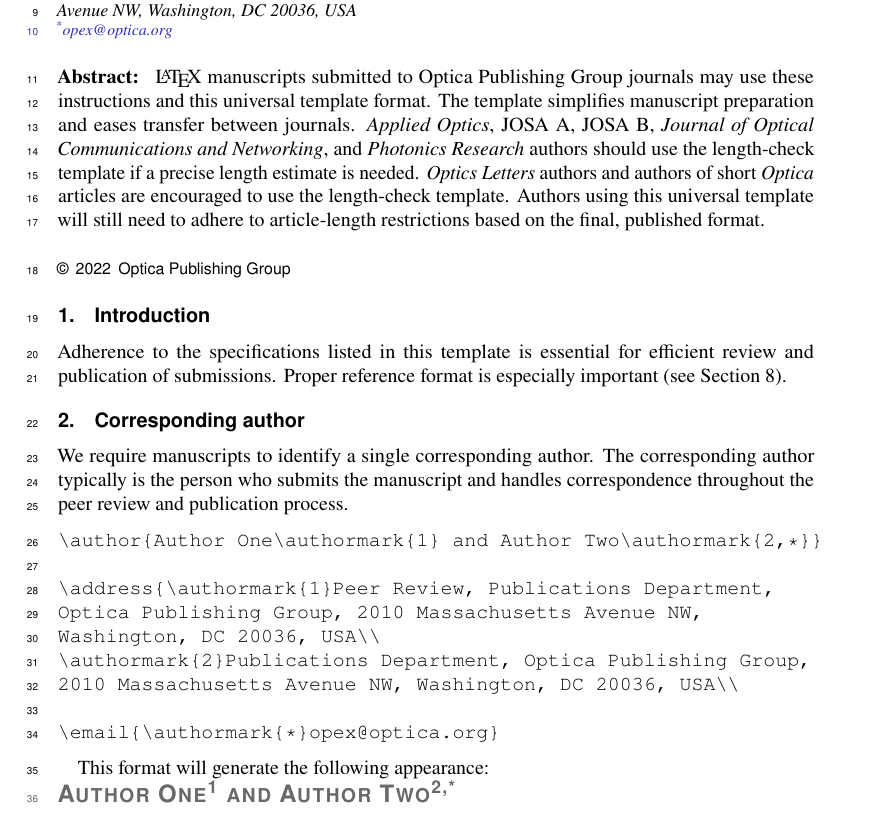
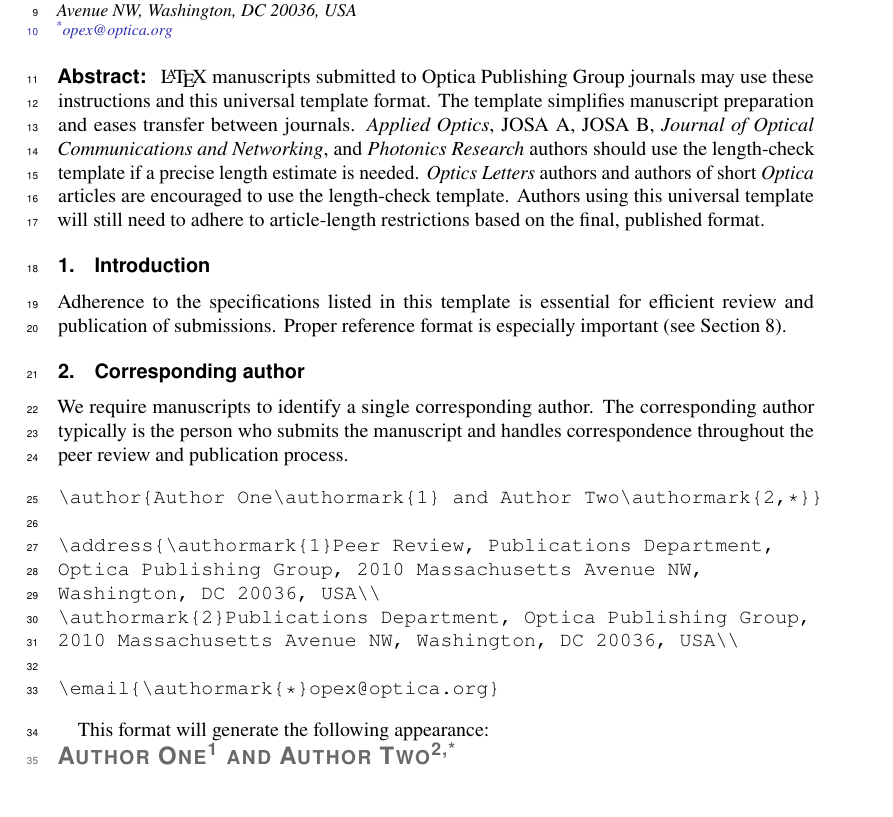
Before and after one commit to alexrecuenco/lab-notes-POyDSI, a LaTeX document (report.tex): part of page 1 of 5, cut so that both start at the same text. Compiled offline with pdfLaTeX.

Commit message:
Removed copyright note

```diff
--- a/report.tex
+++ b/report.tex
@@ -27,9 +27,9 @@
 %%%%%%%%%%%%%%%%%%% abstract %%%%%%%%%%%%%%%%
 %% [use \begin{abstract*}...\end{abstract*} if exempt from copyright]
 
-\begin{abstract}
+\begin{abstract*}
 \LaTeX{} manuscripts submitted to Optica Publishing Group journals may use these instructions and this universal template format. The template simplifies manuscript preparation and eases transfer between journals. \emph{Applied Optics}, JOSA A, JOSA B, \emph{Journal of Optical Communications and Networking}, and \emph{Photonics Research} authors should use the length-check template if a precise length estimate is needed. \emph{Optics Letters} authors and authors of short \emph{Optica} articles are encouraged to use the length-check template. Authors using this universal template will still need to adhere to article-length restrictions based on the final, published format.
-\end{abstract}
+\end{abstract*}
 
 %%%%%%%%%%%%%%%%%%%%%%%%%%  body  %%%%%%%%%%%%%%%%%%%%%%%%%%
 \section{Introduction}
```
Also changed, not shown: README.md.
